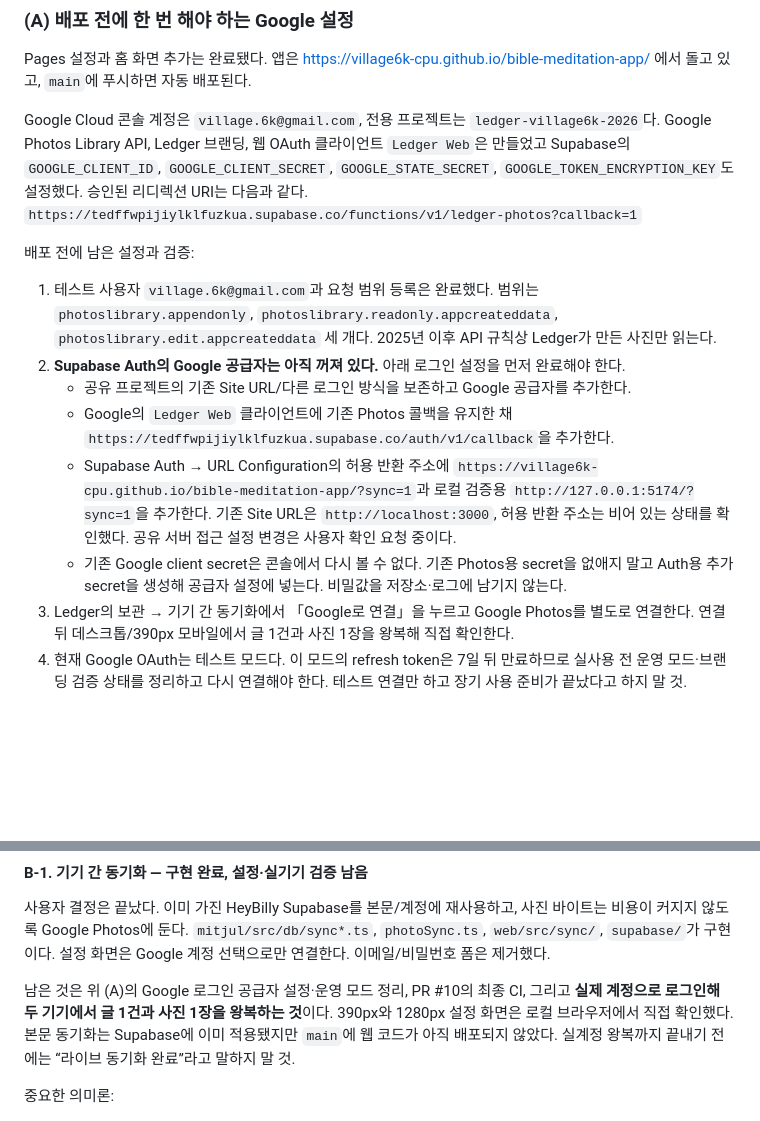
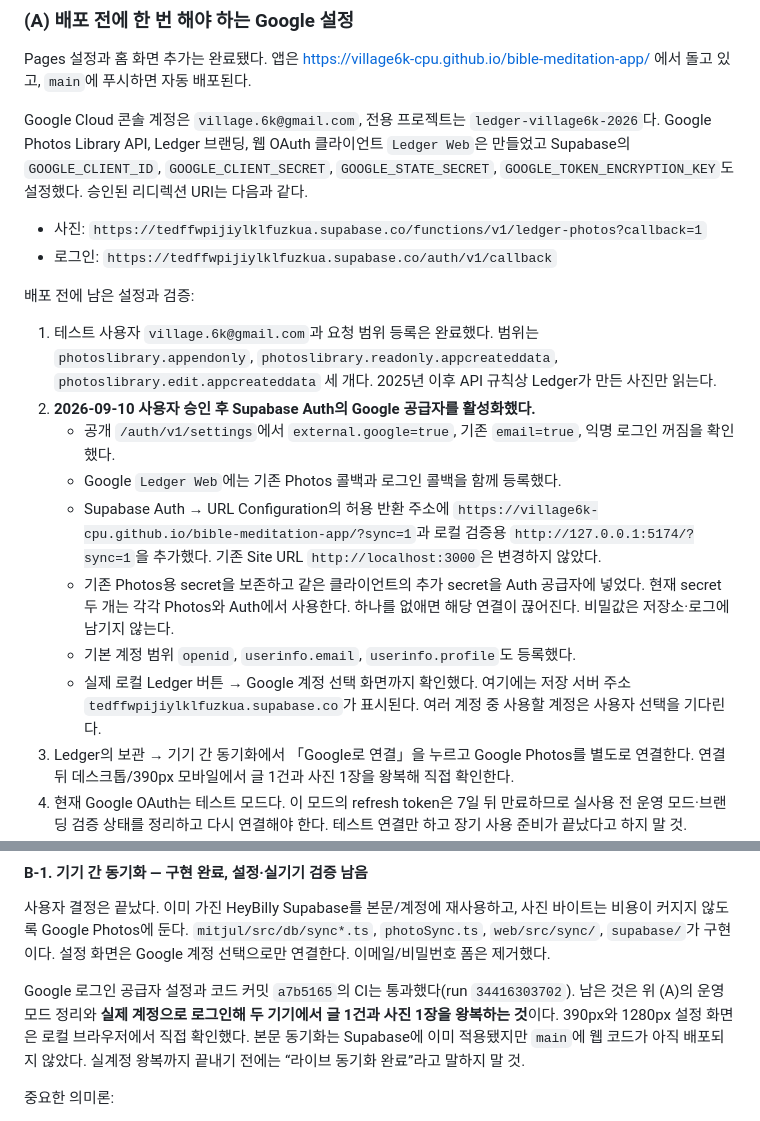
Before and after one commit to village6k-cpu/bible-meditation-app, a Markdown page: HANDOFF.md, 2 parts joined by grey strips. Drawn GitHub-style; blank space fills up the shorter version.

Commit message:
docs: record Google sign-in configuration

```diff
--- a/HANDOFF.md
+++ b/HANDOFF.md
@@ -280,23 +280,27 @@ Google Cloud 콘솔 계정은 `village.6k@gmail.com`, 전용 프로젝트는 `le
 Google Photos Library API, Ledger 브랜딩, 웹 OAuth 클라이언트 `Ledger Web`은 만들었고 Supabase의
 `GOOGLE_CLIENT_ID`, `GOOGLE_CLIENT_SECRET`, `GOOGLE_STATE_SECRET`,
 `GOOGLE_TOKEN_ENCRYPTION_KEY`도 설정했다. 승인된 리디렉션 URI는 다음과 같다.
-   `https://tedffwpijiylklfuzkua.supabase.co/functions/v1/ledger-photos?callback=1`
+
+- 사진: `https://tedffwpijiylklfuzkua.supabase.co/functions/v1/ledger-photos?callback=1`
+- 로그인: `https://tedffwpijiylklfuzkua.supabase.co/auth/v1/callback`
 
 배포 전에 남은 설정과 검증:
 
 1. 테스트 사용자 `village.6k@gmail.com`과 요청 범위 등록은 완료했다. 범위는
    `photoslibrary.appendonly`, `photoslibrary.readonly.appcreateddata`,
    `photoslibrary.edit.appcreateddata` 세 개다. 2025년 이후 API 규칙상 Ledger가 만든 사진만 읽는다.
-2. **Supabase Auth의 Google 공급자는 아직 꺼져 있다.** 아래 로그인 설정을 먼저 완료해야 한다.
-   - 공유 프로젝트의 기존 Site URL/다른 로그인 방식을 보존하고 Google 공급자를 추가한다.
-   - Google의 `Ledger Web` 클라이언트에 기존 Photos 콜백을 유지한 채
-     `https://tedffwpijiylklfuzkua.supabase.co/auth/v1/callback`을 추가한다.
+2. **2026-09-10 사용자 승인 후 Supabase Auth의 Google 공급자를 활성화했다.**
+   - 공개 `/auth/v1/settings`에서 `external.google=true`, 기존 `email=true`, 익명 로그인 꺼짐을 확인했다.
+   - Google `Ledger Web`에는 기존 Photos 콜백과 로그인 콜백을 함께 등록했다.
    - Supabase Auth → URL Configuration의 허용 반환 주소에
      `https://village6k-cpu.github.io/bible-meditation-app/?sync=1`과 로컬 검증용
-     `http://127.0.0.1:5174/?sync=1`을 추가한다. 기존 Site URL은 `http://localhost:3000`,
-     허용 반환 주소는 비어 있는 상태를 확인했다. 공유 서버 접근 설정 변경은 사용자 확인 요청 중이다.
-   - 기존 Google client secret은 콘솔에서 다시 볼 수 없다. 기존 Photos용 secret을 없애지 말고
-     Auth용 추가 secret을 생성해 공급자 설정에 넣는다. 비밀값을 저장소·로그에 남기지 않는다.
+     `http://127.0.0.1:5174/?sync=1`을 추가했다. 기존 Site URL `http://localhost:3000`은 변경하지 않았다.
+   - 기존 Photos용 secret을 보존하고 같은 클라이언트의 추가 secret을 Auth 공급자에 넣었다.
+     현재 secret 두 개는 각각 Photos와 Auth에서 사용한다. 하나를 없애면 해당 연결이 끊어진다.
+     비밀값은 저장소·로그에 남기지 않는다.
+   - 기본 계정 범위 `openid`, `userinfo.email`, `userinfo.profile`도 등록했다.
+   - 실제 로컬 Ledger 버튼 → Google 계정 선택 화면까지 확인했다. 여기에는 저장 서버 주소
+     `tedffwpijiylklfuzkua.supabase.co`가 표시된다. 여러 계정 중 사용할 계정은 사용자 선택을 기다린다.
 3. Ledger의 보관 → 기기 간 동기화에서 「Google로 연결」을 누르고 Google Photos를 별도로 연결한다.
    연결 뒤 데스크톱/390px 모바일에서 글 1건과 사진 1장을 왕복해 직접 확인한다.
 4. 현재 Google OAuth는 테스트 모드다. 이 모드의 refresh token은 7일 뒤 만료하므로 실사용 전
@@ -318,7 +322,8 @@ refresh token은 AES-GCM 암호문으로만 저장한다.
 커지지 않도록 Google Photos에 둔다. `mitjul/src/db/sync*.ts`, `photoSync.ts`, `web/src/sync/`,
 `supabase/`가 구현이다. 설정 화면은 Google 계정 선택으로만 연결한다. 이메일/비밀번호 폼은 제거했다.
 
-남은 것은 위 (A)의 Google 로그인 공급자 설정·운영 모드 정리, PR #10의 최종 CI, 그리고 **실제 계정으로 로그인해 두 기기에서
+Google 로그인 공급자 설정과 코드 커밋 `a7b5165`의 CI는 통과했다(run `34416303702`).
+남은 것은 위 (A)의 운영 모드 정리와 **실제 계정으로 로그인해 두 기기에서
 글 1건과 사진 1장을 왕복하는 것**이다. 390px와 1280px 설정 화면은 로컬 브라우저에서 직접 확인했다.
 본문 동기화는 Supabase에 이미 적용됐지만 `main`에 웹 코드가 아직 배포되지 않았다. 실계정 왕복까지
 끝내기 전에는 “라이브 동기화 완료”라고 말하지 말 것.
```
